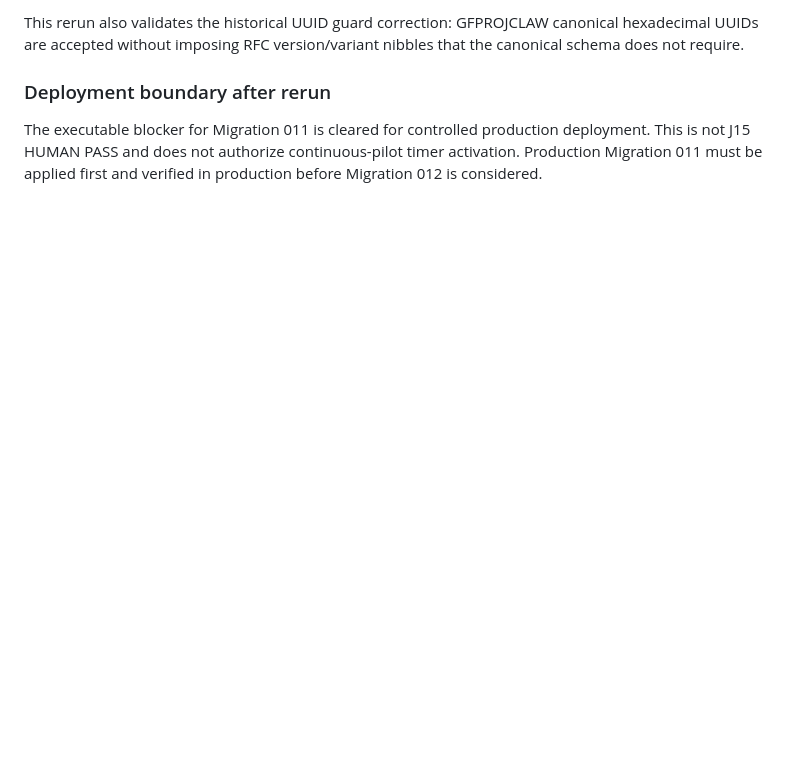
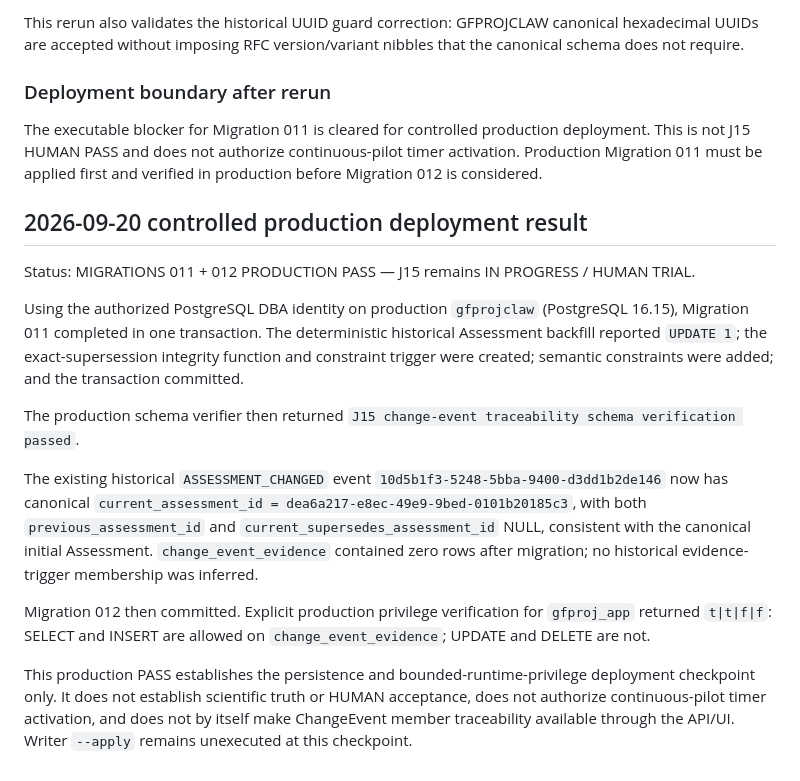
Before and after one commit to gerryfirmansyah/gfprojclaw-research-intelligence, a Markdown page: docs/j15/j15-change-event-executable-validation-checkpoint-v0.md, the part around the change. Drawn GitHub-style; blank space fills up the shorter version.

Commit message:
Record J15 production traceability deployment pass

```diff
--- a/docs/j15/j15-change-event-executable-validation-checkpoint-v0.md
+++ b/docs/j15/j15-change-event-executable-validation-checkpoint-v0.md
@@ -72,3 +72,17 @@ This rerun also validates the historical UUID guard correction: GFPROJCLAW canon
 ### Deployment boundary after rerun
 
 The executable blocker for Migration 011 is cleared for controlled production deployment. This is not J15 HUMAN PASS and does not authorize continuous-pilot timer activation. Production Migration 011 must be applied first and verified in production before Migration 012 is considered.
+
+## 2026-09-20 controlled production deployment result
+
+Status: MIGRATIONS 011 + 012 PRODUCTION PASS — J15 remains IN PROGRESS / HUMAN TRIAL.
+
+Using the authorized PostgreSQL DBA identity on production `gfprojclaw` (PostgreSQL 16.15), Migration 011 completed in one transaction. The deterministic historical Assessment backfill reported `UPDATE 1`; the exact-supersession integrity function and constraint trigger were created; semantic constraints were added; and the transaction committed.
+
+The production schema verifier then returned `J15 change-event traceability schema verification passed`.
+
+The existing historical `ASSESSMENT_CHANGED` event `10d5b1f3-5248-5bba-9400-d3dd1b2de146` now has canonical `current_assessment_id = dea6a217-e8ec-49e9-9bed-0101b20185c3`, with both `previous_assessment_id` and `current_supersedes_assessment_id` NULL, consistent with the canonical initial Assessment. `change_event_evidence` contained zero rows after migration; no historical evidence-trigger membership was inferred.
+
+Migration 012 then committed. Explicit production privilege verification for `gfproj_app` returned `t|t|f|f`: SELECT and INSERT are allowed on `change_event_evidence`; UPDATE and DELETE are not.
+
+This production PASS establishes the persistence and bounded-runtime-privilege deployment checkpoint only. It does not establish scientific truth or HUMAN acceptance, does not authorize continuous-pilot timer activation, and does not by itself make ChangeEvent member traceability available through the API/UI. Writer `--apply` remains unexecuted at this checkpoint.
```
